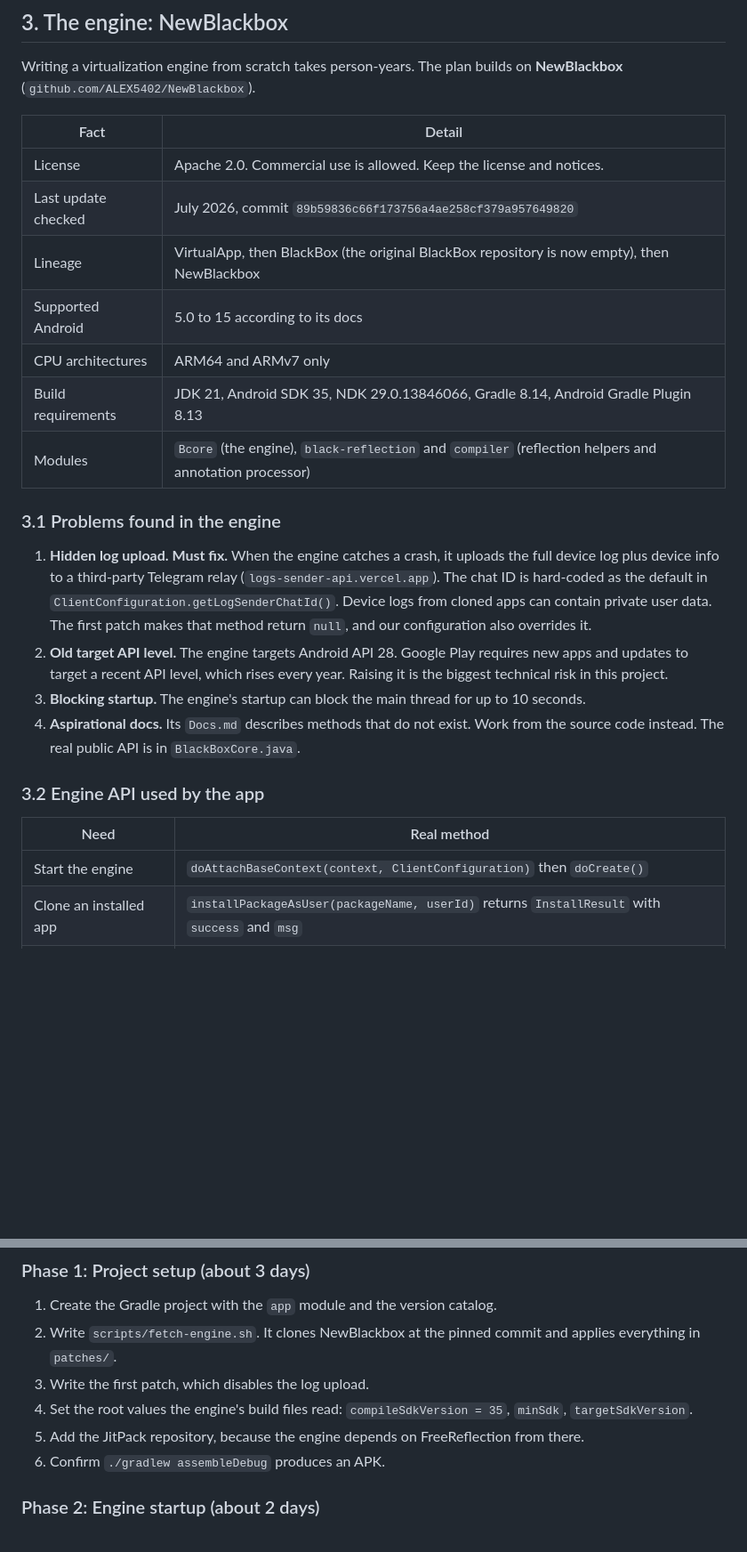
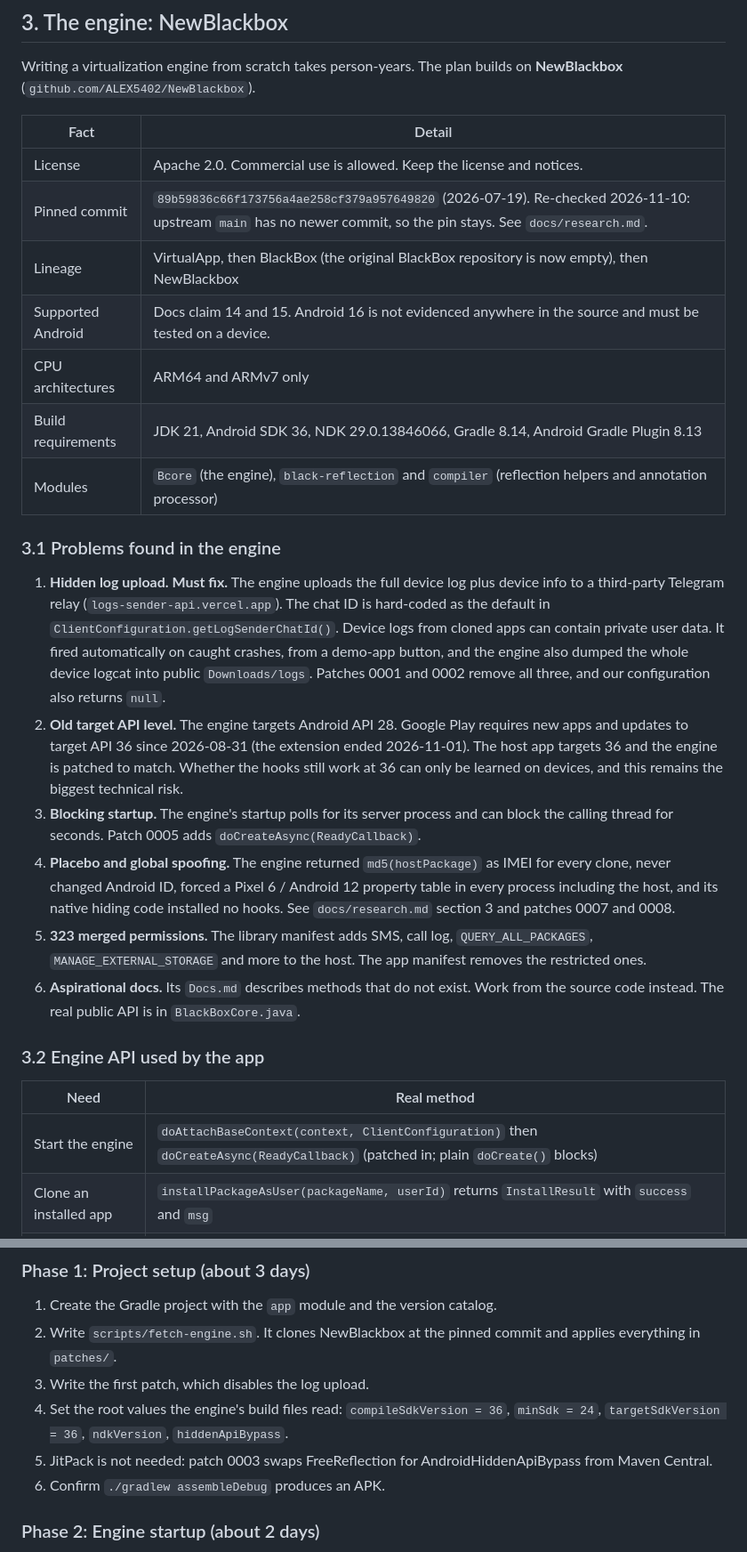
Before and after one commit to douggue/mcptest, a Markdown page: plan.md, 2 parts joined by grey strips. Shown at 89% size. Drawn GitHub-style; blank space fills up the shorter version.

Commit message:
Add docs/research.md and correct plan.md
Co-Authored-By: Claude Sonnet 5.5 <noreply@anthropic.com>
Claude-Session: https://claude.ai/code/session_01VMDaiVeK5sjK6U2iApyV7e

```diff
--- a/plan.md
+++ b/plan.md
@@ -77,25 +77,27 @@ The plan builds on **NewBlackbox** (`github.com/ALEX5402/NewBlackbox`).
 | Fact | Detail |
 |---|---|
 | License | Apache 2.0. Commercial use is allowed. Keep the license and notices. |
-| Last update checked | July 2026, commit `89b59836c66f173756a4ae258cf379a957649820` |
+| Pinned commit | `89b59836c66f173756a4ae258cf379a957649820` (2026-07-19). Re-checked 2026-11-10: upstream `main` has no newer commit, so the pin stays. See `docs/research.md`. |
 | Lineage | VirtualApp, then BlackBox (the original BlackBox repository is now empty), then NewBlackbox |
-| Supported Android | 5.0 to 15 according to its docs |
+| Supported Android | Docs claim 14 and 15. Android 16 is not evidenced anywhere in the source and must be tested on a device. |
 | CPU architectures | ARM64 and ARMv7 only |
-| Build requirements | JDK 21, Android SDK 35, NDK 29.0.13846066, Gradle 8.14, Android Gradle Plugin 8.13 |
+| Build requirements | JDK 21, Android SDK 36, NDK 29.0.13846066, Gradle 8.14, Android Gradle Plugin 8.13 |
 | Modules | `Bcore` (the engine), `black-reflection` and `compiler` (reflection helpers and annotation processor) |
 
 ### 3.1 Problems found in the engine
 
-1. **Hidden log upload. Must fix.** When the engine catches a crash, it uploads the full device log plus device info to a third-party Telegram relay (`logs-sender-api.vercel.app`). The chat ID is hard-coded as the default in `ClientConfiguration.getLogSenderChatId()`. Device logs from cloned apps can contain private user data. The first patch makes that method return `null`, and our configuration also overrides it.
-2. **Old target API level.** The engine targets Android API 28. Google Play requires new apps and updates to target a recent API level, which rises every year. Raising it is the biggest technical risk in this project.
-3. **Blocking startup.** The engine's startup can block the main thread for up to 10 seconds.
-4. **Aspirational docs.** Its `Docs.md` describes methods that do not exist. Work from the source code instead. The real public API is in `BlackBoxCore.java`.
+1. **Hidden log upload. Must fix.** The engine uploads the full device log plus device info to a third-party Telegram relay (`logs-sender-api.vercel.app`). The chat ID is hard-coded as the default in `ClientConfiguration.getLogSenderChatId()`. Device logs from cloned apps can contain private user data. It fired automatically on caught crashes, from a demo-app button, and the engine also dumped the whole device logcat into public `Downloads/logs`. Patches 0001 and 0002 remove all three, and our configuration also returns `null`.
+2. **Old target API level.** The engine targets Android API 28. Google Play requires new apps and updates to target API 36 since 2026-08-31 (the extension ended 2026-11-01). The host app targets 36 and the engine is patched to match. Whether the hooks still work at 36 can only be learned on devices, and this remains the biggest technical risk.
+3. **Blocking startup.** The engine's startup polls for its server process and can block the calling thread for seconds. Patch 0005 adds `doCreateAsync(ReadyCallback)`.
+4. **Placebo and global spoofing.** The engine returned `md5(hostPackage)` as IMEI for every clone, never changed Android ID, forced a Pixel 6 / Android 12 property table in every process including the host, and its native hiding code installed no hooks. See `docs/research.md` section 3 and patches 0007 and 0008.
+5. **323 merged permissions.** The library manifest adds SMS, call log, `QUERY_ALL_PACKAGES`, `MANAGE_EXTERNAL_STORAGE` and more to the host. The app manifest removes the restricted ones.
+6. **Aspirational docs.** Its `Docs.md` describes methods that do not exist. Work from the source code instead. The real public API is in `BlackBoxCore.java`.
 
 ### 3.2 Engine API used by the app
 
 | Need | Real method |
 |---|---|
-| Start the engine | `doAttachBaseContext(context, ClientConfiguration)` then `doCreate()` |
+| Start the engine | `doAttachBaseContext(context, ClientConfiguration)` then `doCreateAsync(ReadyCallback)` (patched in; plain `doCreate()` blocks) |
 | Clone an installed app | `installPackageAsUser(packageName, userId)` returns `InstallResult` with `success` and `msg` |
 | Clone from an APK file | `installPackageAsUser(File, userId)` |
 | Launch a clone | `launchApk(packageName, userId)` |
@@ -241,8 +243,8 @@ Status is never shown by color alone. Every pass or leak also has an icon and a
 1. Create the Gradle project with the `app` module and the version catalog.
 2. Write `scripts/fetch-engine.sh`. It clones NewBlackbox at the pinned commit and applies everything in `patches/`.
 3. Write the first patch, which disables the log upload.
-4. Set the root values the engine's build files read: `compileSdkVersion = 35`, `minSdk`, `targetSdkVersion`.
-5. Add the JitPack repository, because the engine depends on FreeReflection from there.
+4. Set the root values the engine's build files read: `compileSdkVersion = 36`, `minSdk = 24`, `targetSdkVersion = 36`, `ndkVersion`, `hiddenApiBypass`.
+5. JitPack is not needed: patch 0003 swaps FreeReflection for AndroidHiddenApiBypass from Maven Central.
 6. Confirm `./gradlew assembleDebug` produces an APK.
 
 ### Phase 2: Engine startup (about 2 days)
```
Also changed, not shown: other parts of plan.md (+18 -6 lines), docs/research.md (added, +151 -0 lines).
